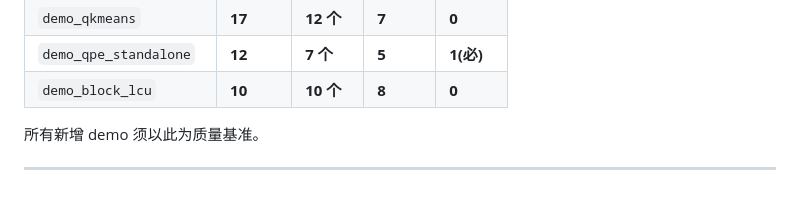
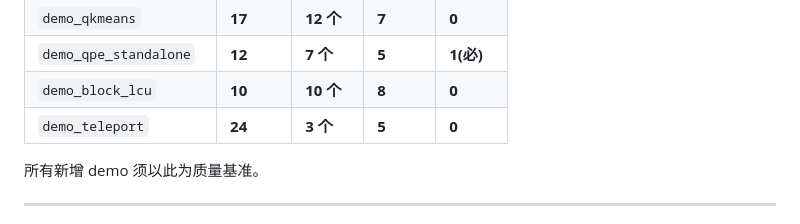
Before and after one commit to xpclove/qblas, a Markdown page: AGENTS.md, the part around the change. Drawn GitHub-style.

Commit message:
docs: add teleport to Completed APP Demos table

```diff
--- a/AGENTS.md
+++ b/AGENTS.md
@@ -432,6 +432,7 @@ operation test_demo_<name>(p : Int) : Int {
 | `demo_qkmeans` | **17** | **12 个** | **7** | **0** |
 | `demo_qpe_standalone` | **12** | **7 个** | **5** | **1(必)** |
 | `demo_block_lcu` | **10** | **10 个** | **8** | **0** |
+| `demo_teleport` | **24** | **3 个** | **5** | **0** |
 
 所有新增 demo 须以此为质量基准。
 
```
